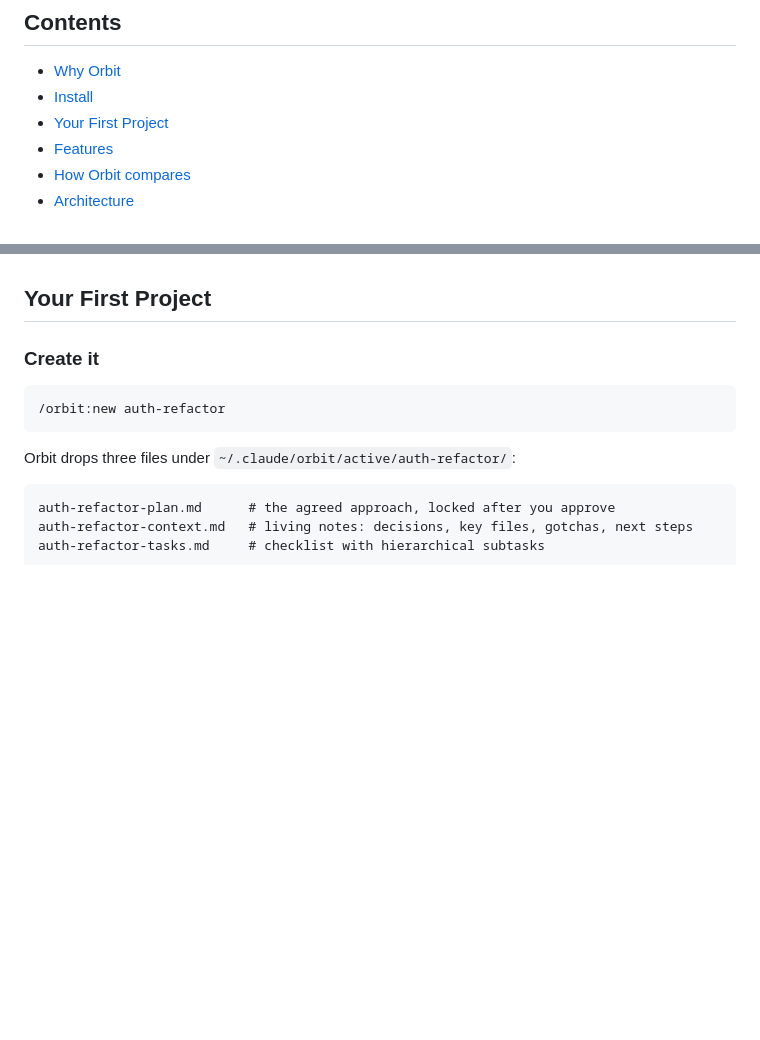
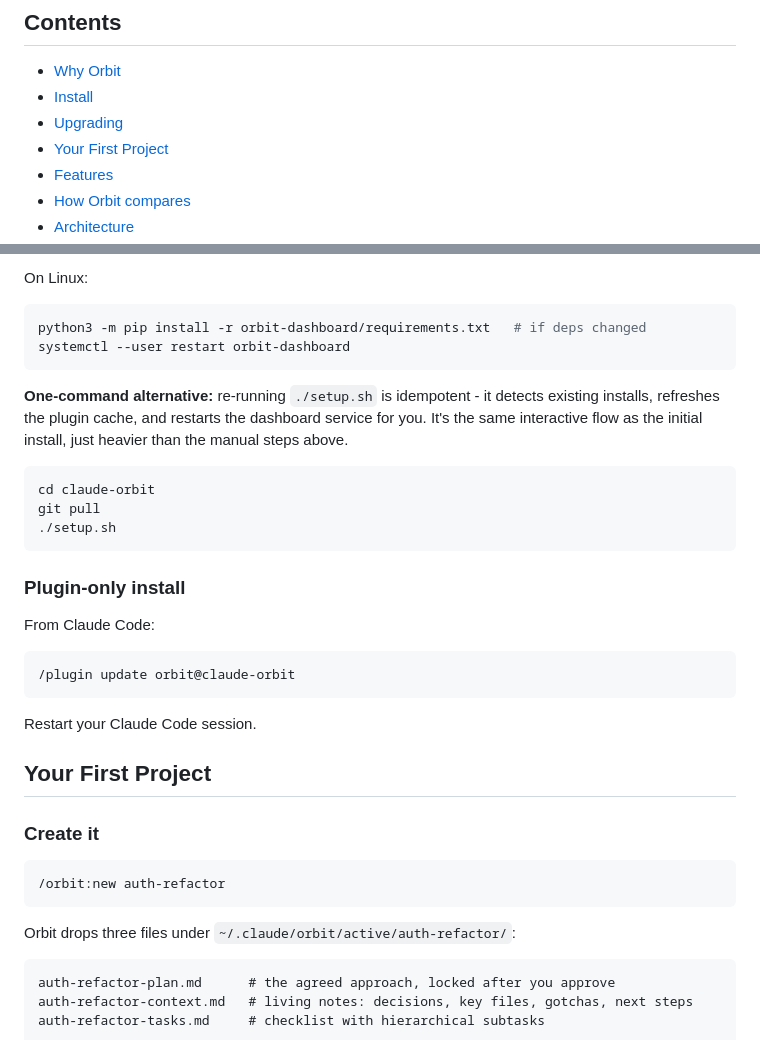
Before and after one commit to tomerbr1/orbit-pm, a Markdown page: README.md, 2 parts joined by grey strips. Drawn GitHub-style; blank space fills up the shorter version.

````diff
--- a/README.md
+++ b/README.md
@@ -28,6 +28,7 @@ Orbit is the project layer for [Claude Code](https://claude.ai/code). Every orbi
 
 - [Why Orbit](#why-orbit)
 - [Install](#install)
+- [Upgrading](#upgrading)
 - [Your First Project](#your-first-project)
 - [Features](#features)
 - [How Orbit compares](#how-orbit-compares)
@@ -99,3 +131,26 @@ The interactive script will:
+On Linux:
+```bash
+python3 -m pip install -r orbit-dashboard/requirements.txt   # if deps changed
+systemctl --user restart orbit-dashboard
+```
+
+**One-command alternative:** re-running `./setup.sh` is idempotent - it detects existing installs, refreshes the plugin cache, and restarts the dashboard service for you. It's the same interactive flow as the initial install, just heavier than the manual steps above.
+
+```bash
+cd claude-orbit
+git pull
+./setup.sh
+```
+
+### Plugin-only install
+
+From Claude Code:
+
+```
+/plugin update orbit@claude-orbit
+```
+
+Restart your Claude Code session.
 
 ## Your First Project
 
````
Also changed, not shown: other parts of README.md (+51 -20 lines).
